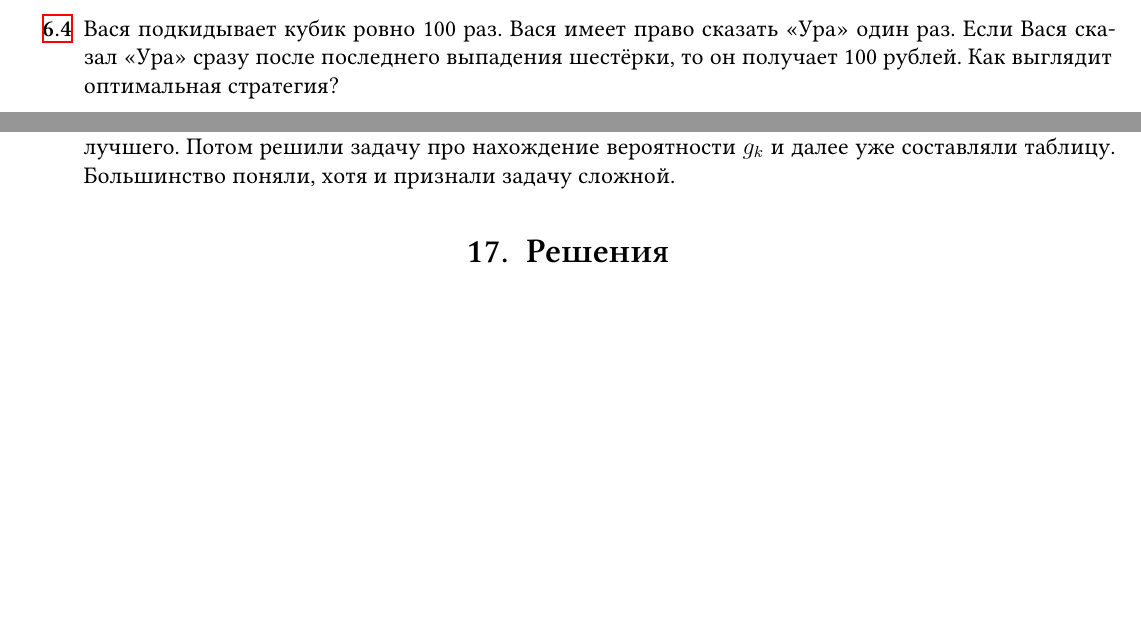
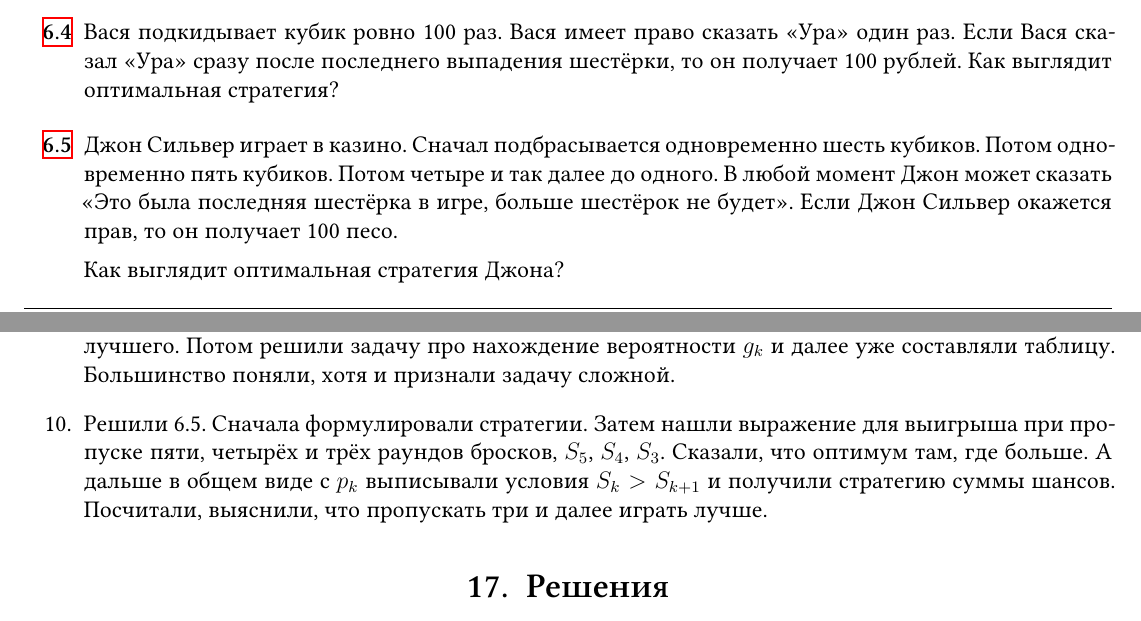
Before and after one commit to bdemeshev/klsh, a LaTeX document (klsh2018/demonic_optim/demonic_optim.tex): two parts of pages 9 and 12 of 16, joined at a grey line, cut so that both start at the same text, the shorter picture padded with empty space. Compiled offline with XeLaTeX.

Commit message:
day after idv commit

```diff
--- a/klsh2018/demonic_optim/demonic_optim.tex
+++ b/klsh2018/demonic_optim/demonic_optim.tex
@@ -763,3 +763,10 @@ R_k = \frac{p_n}{q_n} + \frac{p_{n-1}}{q_{n-1}} + \ldots + \frac{p_k}{q_k}
 \end{sol}
 \end{problem}
 
+\begin{problem}
+Джон Сильвер играет в казино. Сначал подбрасывается одновременно шесть кубиков.
+Потом одновременно пять кубиков. Потом четыре и так далее до одного. В любой момент
+Джон может сказать «Это была последняя шестёрка в игре, больше шестёрок не будет».
+Если Джон Сильвер окажется прав, то он получает 100 песо.
+
+Как выглядит оптимальная стратегия Джона?
@@ -1012,6 +1031,11 @@ $\P(\text{победит С}) = 0.32 + 0.08 = 0.4$
   и они интуитивно дошли до структуры оптимальной стратегии, пропусть $s$ кандидатов
   и далее выбрать наилучшего. Потом решили задачу про нахождение вероятности $g_k$ и
   далее уже составляли таблицу. Большинство поняли, хотя и признали задачу сложной.
+  \item Решили 6.5. Сначала формулировали стратегии. Затем нашли выражение для выигрыша
+  при пропуске пяти, четырёх и трёх раундов бросков, $S_5$, $S_4$, $S_3$.
+  Сказали, что оптимум там, где больше. А дальше в общем виде с $p_k$ выписывали условия
+  $S_k > S_{k+1}$ и получили стратегию суммы шансов. Посчитали, выяснили,
+  что пропускать три и далее играть лучше.
 \end{enumerate}
 
 
```
Also changed, not shown: klsh2018/quantum_computing/quantum_computing.tex (+5 -4 lines), klsh2018/demonic_optim/demonic_optim.pdf, klsh2018/quantum_computing/quantum_computing.pdf, klsh2018/demonic_optim/demonic_optim.tex (12 more changed lines).
